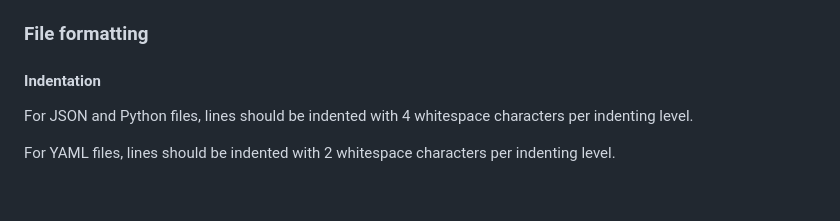
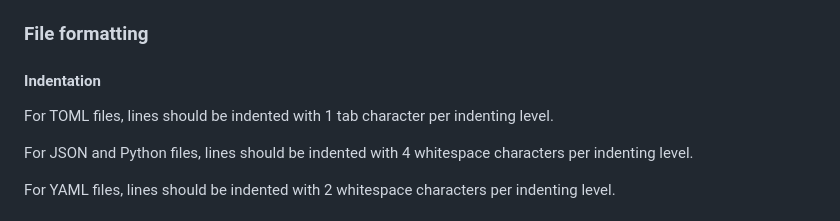
Before and after one commit to SCAICT/SCAICT-uwu, a Markdown page: CONTRIBUTING.md, the part around the change. GitHub-like rendering; blank space fills up the shorter version.

Commit message:
Update CONTRIBUTING.md
Change-Id: I23827e1a54f103e4777c3822dd5a46983f6de191

```diff
--- a/CONTRIBUTING.md
+++ b/CONTRIBUTING.md
@@ -11,6 +11,9 @@ requests in the correct branch.
 ### File formatting
 
 #### Indentation
+
+For TOML files, lines should be indented with 1 tab character per indenting
+level.
 
 For JSON and Python files, lines should be indented with 4 whitespace characters
 per indenting level.
```
